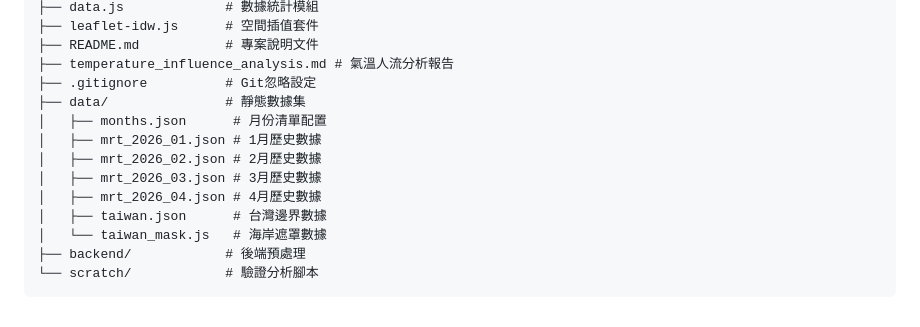
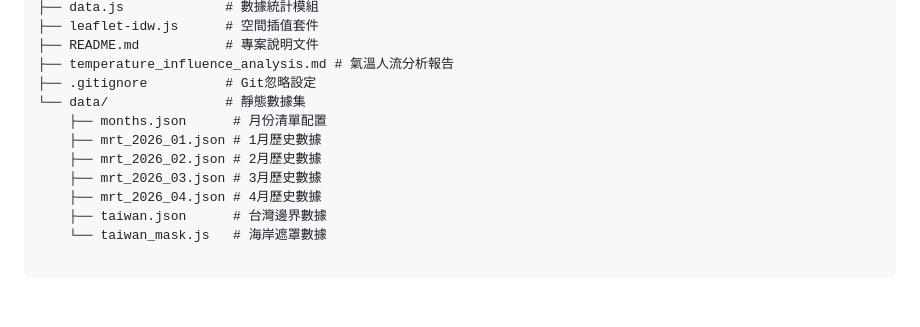
Before and after one commit to jairyBreak/Taiwan-temperature-transit-dashboard, a Markdown page: README.md, the part around the change. GitHub-like rendering.

Commit message:
Fix formatting of data directory in README.md

````diff
--- a/README.md
+++ b/README.md
@@ -116,14 +116,13 @@ Taiwan-temperature-transit-dashboard/
 ├── README.md           # 專案說明文件
 ├── temperature_influence_analysis.md # 氣溫人流分析報告
 ├── .gitignore          # Git忽略設定
-├── data/               # 靜態數據集
-│   ├── months.json      # 月份清單配置
-│   ├── mrt_2026_01.json # 1月歷史數據
-│   ├── mrt_2026_02.json # 2月歷史數據
-│   ├── mrt_2026_03.json # 3月歷史數據
-│   ├── mrt_2026_04.json # 4月歷史數據
-│   ├── taiwan.json      # 台灣邊界數據
-│   └── taiwan_mask.js   # 海岸遮罩數據
-├── backend/            # 後端預處理
-└── scratch/            # 驗證分析腳本
+└── data/               # 靜態數據集
+    ├── months.json      # 月份清單配置
+    ├── mrt_2026_01.json # 1月歷史數據
+    ├── mrt_2026_02.json # 2月歷史數據
+    ├── mrt_2026_03.json # 3月歷史數據
+    ├── mrt_2026_04.json # 4月歷史數據
+    ├── taiwan.json      # 台灣邊界數據
+    └── taiwan_mask.js   # 海岸遮罩數據
+
 ```
````
